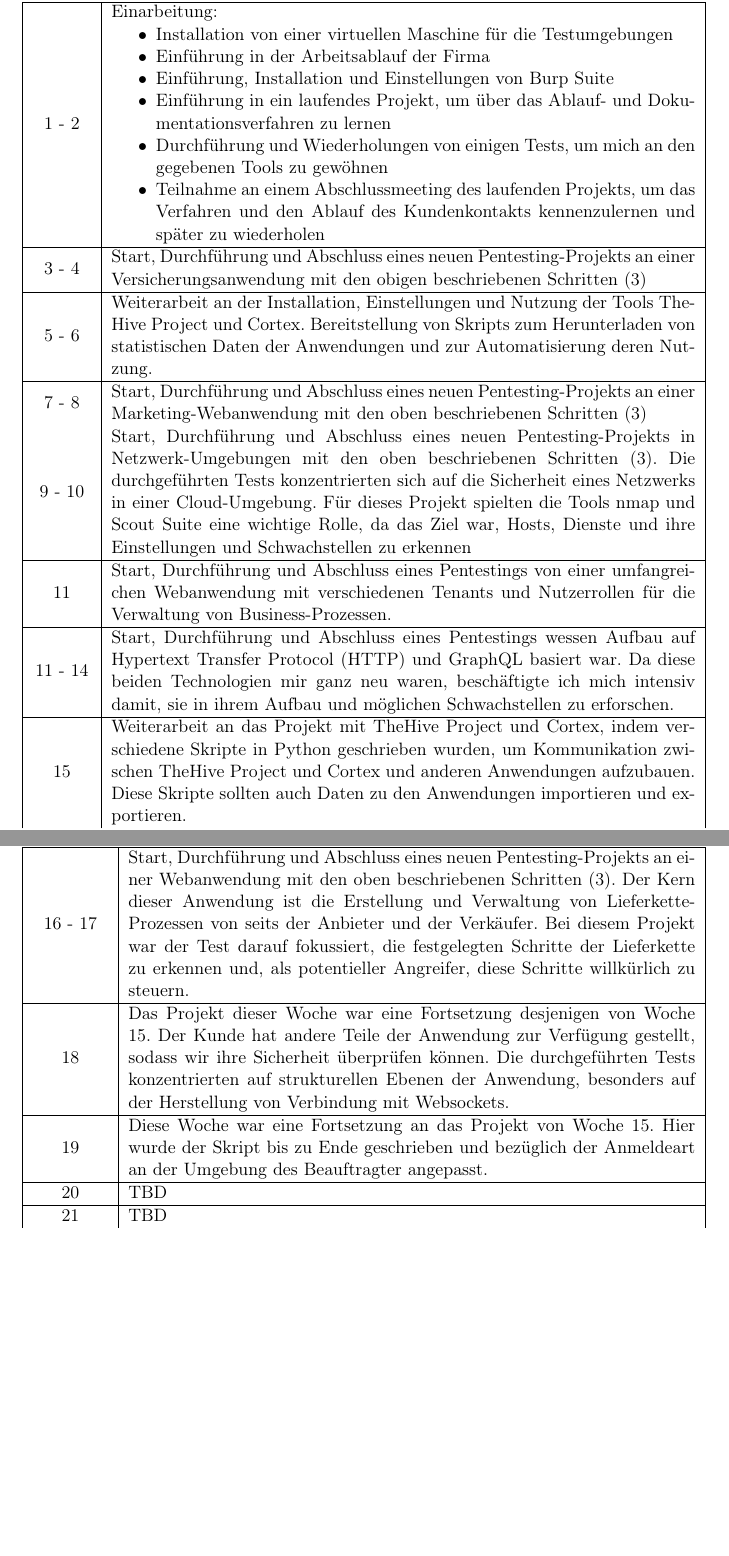
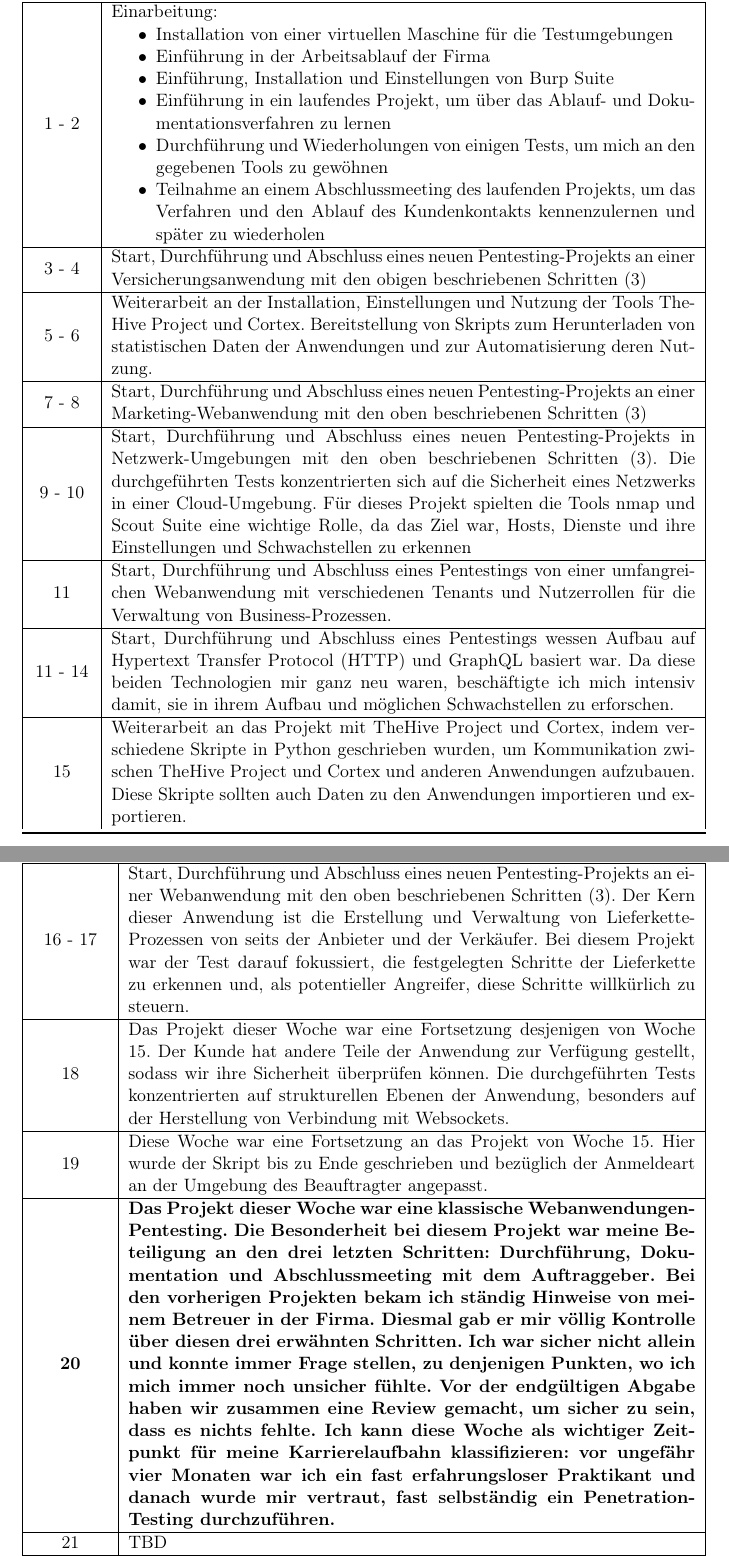
Before and after one commit to Bruno-Macedo/Praxisbericht_Bacherloarbeit, a LaTeX document (Praxissemester/0_praxis_main.tex, which reads Praxissemester/4_Durchfuehrung.tex): two parts of pages 15 and 16 of 27, joined at a grey line, cut so that both start at the same text, the shorter picture padded with empty space. Compiled offline with pdfLaTeX.

Commit message:
Woche 20

```diff
--- a/Praxissemester/4_Durchfuehrung.tex
+++ b/Praxissemester/4_Durchfuehrung.tex
@@ -43,6 +43,8 @@ Bei WALLSEC hat jedes Projekt  einen festgelegten Aufbau. Dieser kann in den fol
 
     7 - 8      &  Start, Durchführung und Abschluss eines neuen Pentesting-Projekts an einer Marketing-Webanwendung mit den oben beschriebenen Schritten (\ref{Projektablauf}) \\
 
+        \hline
+
     9 - 10  &  Start, Durchführung und Abschluss eines neuen Pentesting-Projekts in Netzwerk-Umgebungen mit den oben beschriebenen Schritten (\ref{Projektablauf}). Die durchgeführten Tests konzentrierten sich auf die Sicherheit eines Netzwerks in einer Cloud-Umgebung. Für dieses Projekt spielten die Tools \gls{nmap} und \gls{scout} eine wichtige Rolle, da das Ziel war, Hosts, Dienste und ihre Einstellungen und \gls{Schwachstelle}n zu erkennen \\
 
     \hline
@@ -84,7 +86,7 @@ Bei WALLSEC hat jedes Projekt  einen festgelegten Aufbau. Dieser kann in den fol
     19     &  Diese Woche war eine Fortsetzung an das Projekt von Woche 15. Hier wurde der Skript bis zu Ende geschrieben und bezüglich der Anmeldeart an der Umgebung des Beauftragter angepasst. \\
     \hline
 
-    20     &  TBD \\
+    \textbf{20}     &  \textbf{Das Projekt dieser Woche war eine klassische Webanwendungen-Pentesting. Die Besonderheit bei diesem Projekt war meine Beteiligung an den drei letzten Schritten: Durchführung, Dokumentation und Abschlussmeeting mit dem Auftraggeber. Bei den vorherigen Projekten bekam ich ständig Hinweise von meinem Betreuer in der Firma. Diesmal gab er mir völlig Kontrolle über diesen drei erwähnten Schritten. Ich war sicher nicht allein und konnte immer Frage stellen, zu denjenigen Punkten, wo ich mich immer noch unsicher fühlte. Vor der endgültigen Abgabe haben wir zusammen eine Review gemacht, um sicher zu sein, dass es nichts fehlte. Ich kann diese Woche als wichtiger Zeitpunkt für meine Karrierelaufbahn klassifizieren: vor ungefähr vier Monaten war ich ein fast erfahrungsloser Praktikant und danach wurde mir vertraut, fast selbständig ein Penetration-Testing durchzuführen.}  \\
 
     \hline
 
```
Also changed, not shown: Praxissemester/0_praxis_main.pdf, 5 other files.
